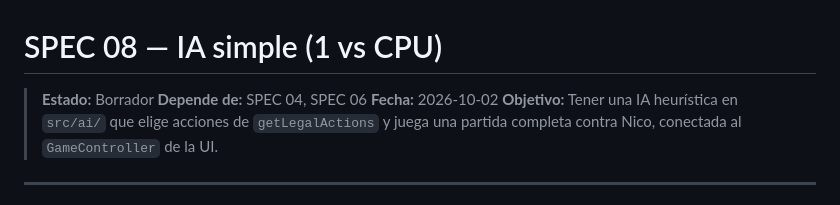
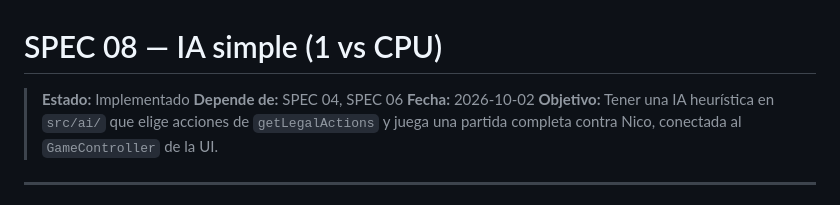
Before and after one commit to nicowxdvd/op-tcg, a Markdown page: specs/08-ia-simple.md, the part around the change. Drawn GitHub-style.

```diff
--- a/specs/08-ia-simple.md
+++ b/specs/08-ia-simple.md
@@ -1,6 +1,6 @@
 # SPEC 08 — IA simple (1 vs CPU)
 
-> **Estado:** Borrador
+> **Estado:** Implementado
 > **Depende de:** SPEC 04, SPEC 06
 > **Fecha:** 2026-10-02
 > **Objetivo:** Tener una IA heurística en `src/ai/` que elige acciones de `getLegalActions` y juega una partida completa contra Nico, conectada al `GameController` de la UI.
```
Also changed, not shown: specs/06-ui-phaser.md (+1 -1 lines).
